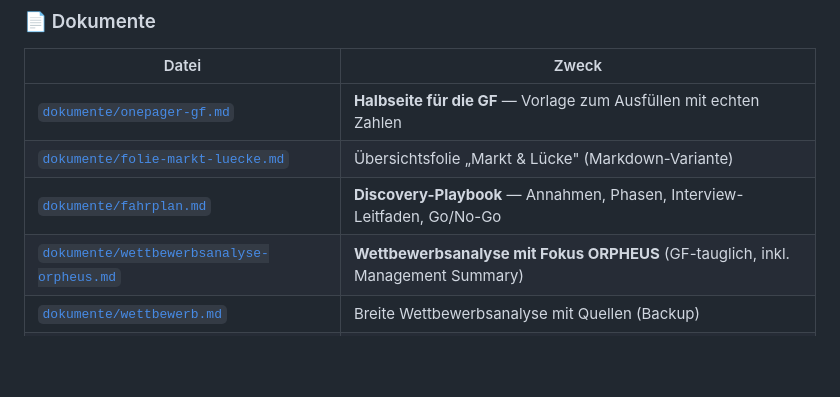
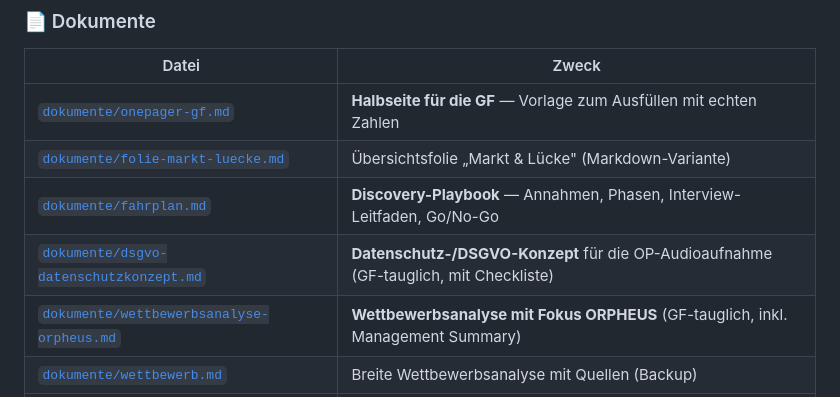
Before and after one commit to Sebastianue/hallo-github, a Markdown page: audio-ki-op/README.md, the part around the change. Rendered like a GitHub page; blank space fills up the shorter version.

```diff
--- a/audio-ki-op/README.md
+++ b/audio-ki-op/README.md
@@ -28,6 +28,7 @@ Dokumentation im OP ist zeitaufwändig und unbeliebt. Spracherkennung ist techni
 | [`dokumente/onepager-gf.md`](dokumente/onepager-gf.md) | **Halbseite für die GF** — Vorlage zum Ausfüllen mit echten Zahlen |
 | [`dokumente/folie-markt-luecke.md`](dokumente/folie-markt-luecke.md) | Übersichtsfolie „Markt & Lücke" (Markdown-Variante) |
 | [`dokumente/fahrplan.md`](dokumente/fahrplan.md) | **Discovery-Playbook** — Annahmen, Phasen, Interview-Leitfaden, Go/No-Go |
+| [`dokumente/dsgvo-datenschutzkonzept.md`](dokumente/dsgvo-datenschutzkonzept.md) | **Datenschutz-/DSGVO-Konzept** für die OP-Audioaufnahme (GF-tauglich, mit Checkliste) |
 | [`dokumente/wettbewerbsanalyse-orpheus.md`](dokumente/wettbewerbsanalyse-orpheus.md) | **Wettbewerbsanalyse mit Fokus ORPHEUS** (GF-tauglich, inkl. Management Summary) |
 | [`dokumente/wettbewerb.md`](dokumente/wettbewerb.md) | Breite Wettbewerbsanalyse mit Quellen (Backup) |
 | [`dokumente/kandidaten-orpheus-vs-sally.md`](dokumente/kandidaten-orpheus-vs-sally.md) | Bewertung der Kandidaten ORPHEUS vs. Sally |
```
Also changed, not shown: audio-ki-op/dokumente/dsgvo-datenschutzkonzept.md (added, +87 -0 lines).
